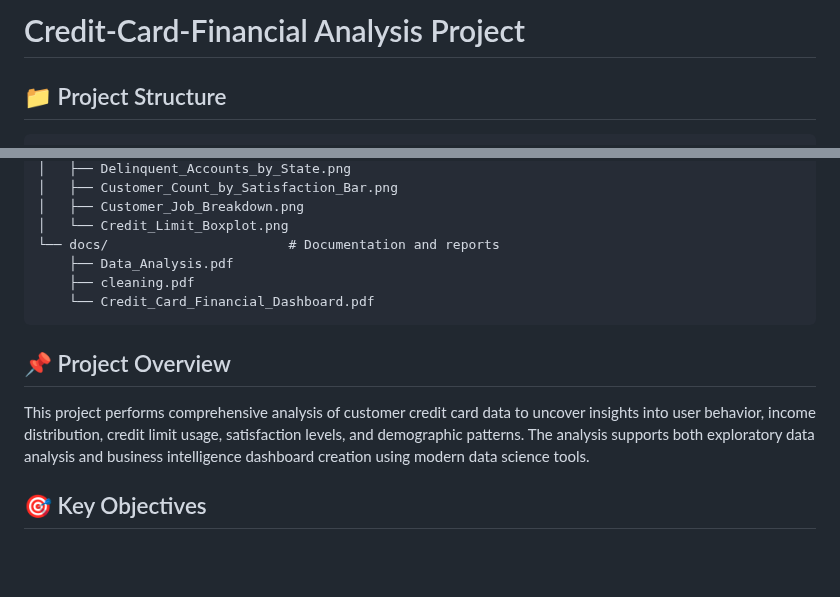
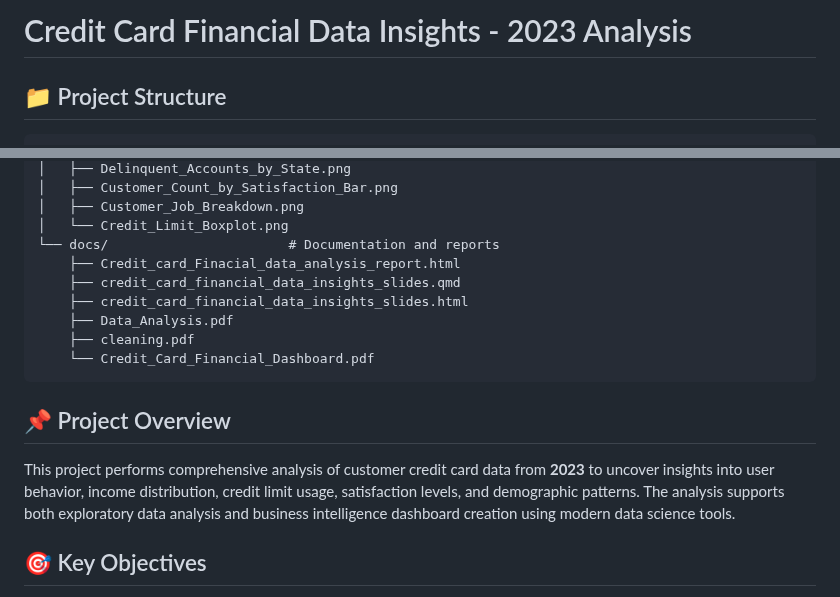
Before and after one commit to NadiaHirwa/Credit-Card-Financial, a Markdown page: README.md, 2 parts joined by grey strips. GitHub-like rendering; blank space fills up the shorter version.

````diff
--- a/README.md
+++ b/README.md
@@ -1,4 +1,4 @@
-# Credit-Card-Financial Analysis Project
+# Credit Card Financial Data Insights - 2023 Analysis
 
 ## 📁 Project Structure
 ```
@@ -27,13 +27,16 @@ Credit-Card-Financial/
 │   ├── Customer_Job_Breakdown.png
 │   └── Credit_Limit_Boxplot.png
 └── docs/                       # Documentation and reports
+    ├── Credit_card_Finacial_data_analysis_report.html
+    ├── credit_card_financial_data_insights_slides.qmd
+    ├── credit_card_financial_data_insights_slides.html
     ├── Data_Analysis.pdf
     ├── cleaning.pdf
     └── Credit_Card_Financial_Dashboard.pdf
 ```
 
 ## 📌 Project Overview
-This project performs comprehensive analysis of customer credit card data to uncover insights into user behavior, income distribution, credit limit usage, satisfaction levels, and demographic patterns. The analysis supports both exploratory data analysis and business intelligence dashboard creation using modern data science tools.
+This project performs comprehensive analysis of customer credit card data from **2023** to uncover insights into user behavior, income distribution, credit limit usage, satisfaction levels, and demographic patterns. The analysis supports both exploratory data analysis and business intelligence dashboard creation using modern data science tools.
 
 ## 🎯 Key Objectives
 - **Customer Behavior Analysis**: Understand credit card usage patterns and spending habits
````
Also changed, not shown: other parts of README.md (+36 -7 lines).
